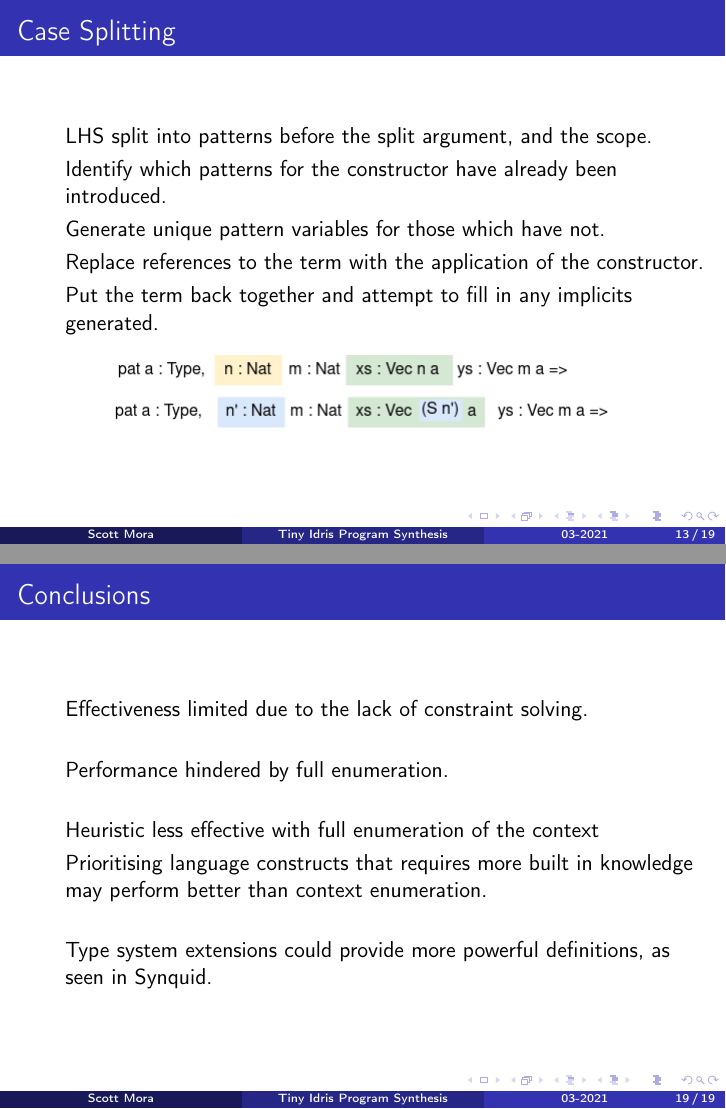
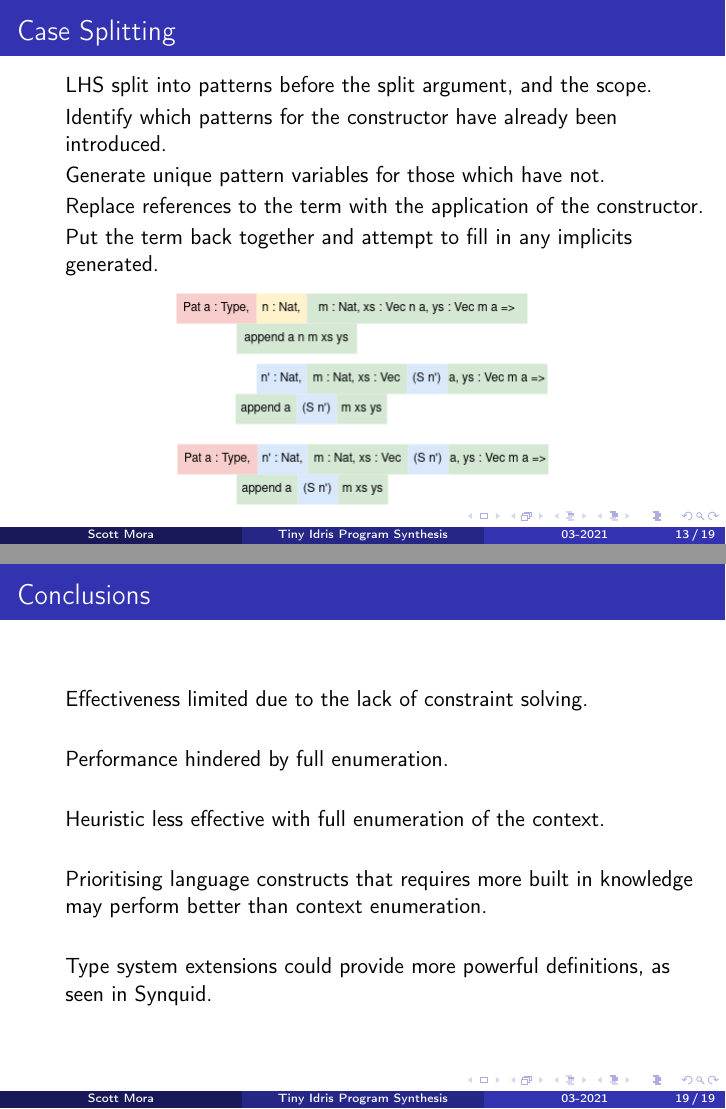
Before and after one commit to Ablach/tiny-idris-program-synthesis, LaTeX slides (Presentation/presentation.tex): pages 13 and 19 of 19, joined at a grey line. Compiled offline with pdfLaTeX.

Commit message:
final presentation

```diff
--- a/Presentation/presentation.tex
+++ b/Presentation/presentation.tex
@@ -179,7 +179,7 @@
 \item Put the term back together and attempt to fill in any implicits generated.
 \end{itemize}
 \begin{center}
-\includegraphics[scale=.5]{Resource/addSplit.png}
+\includegraphics[scale=.5]{Resource/patSplit.png}
 \end{center}
 \end{frame}
 
@@ -290,7 +290,7 @@ index &   &  & & \\
   \begin{itemize}
   \item Effectiveness limited due to the lack of constraint solving.\\
   \item Performance hindered by full enumeration.\\
-  \item Heuristic less effective with full enumeration of the context
+  \item Heuristic less effective with full enumeration of the context.\\
   \item Prioritising language constructs that requires more built in knowledge may
     perform better than context enumeration.\\
   \item Type system extensions could provide more powerful definitions, as seen in Synquid.
```
Also changed, not shown: Presentation/Resource/patSplit.png (added), Presentation/presentation.pdf.
